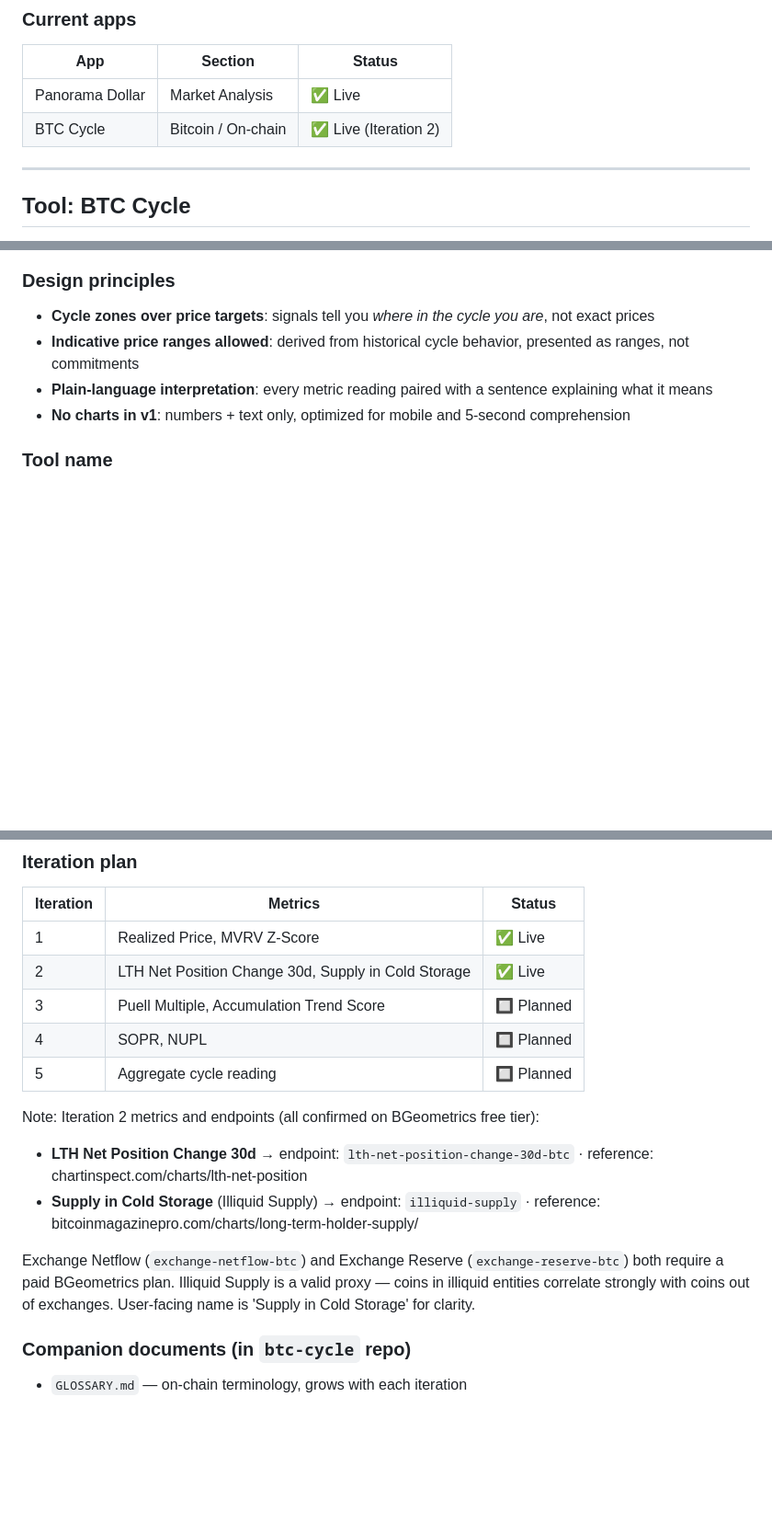
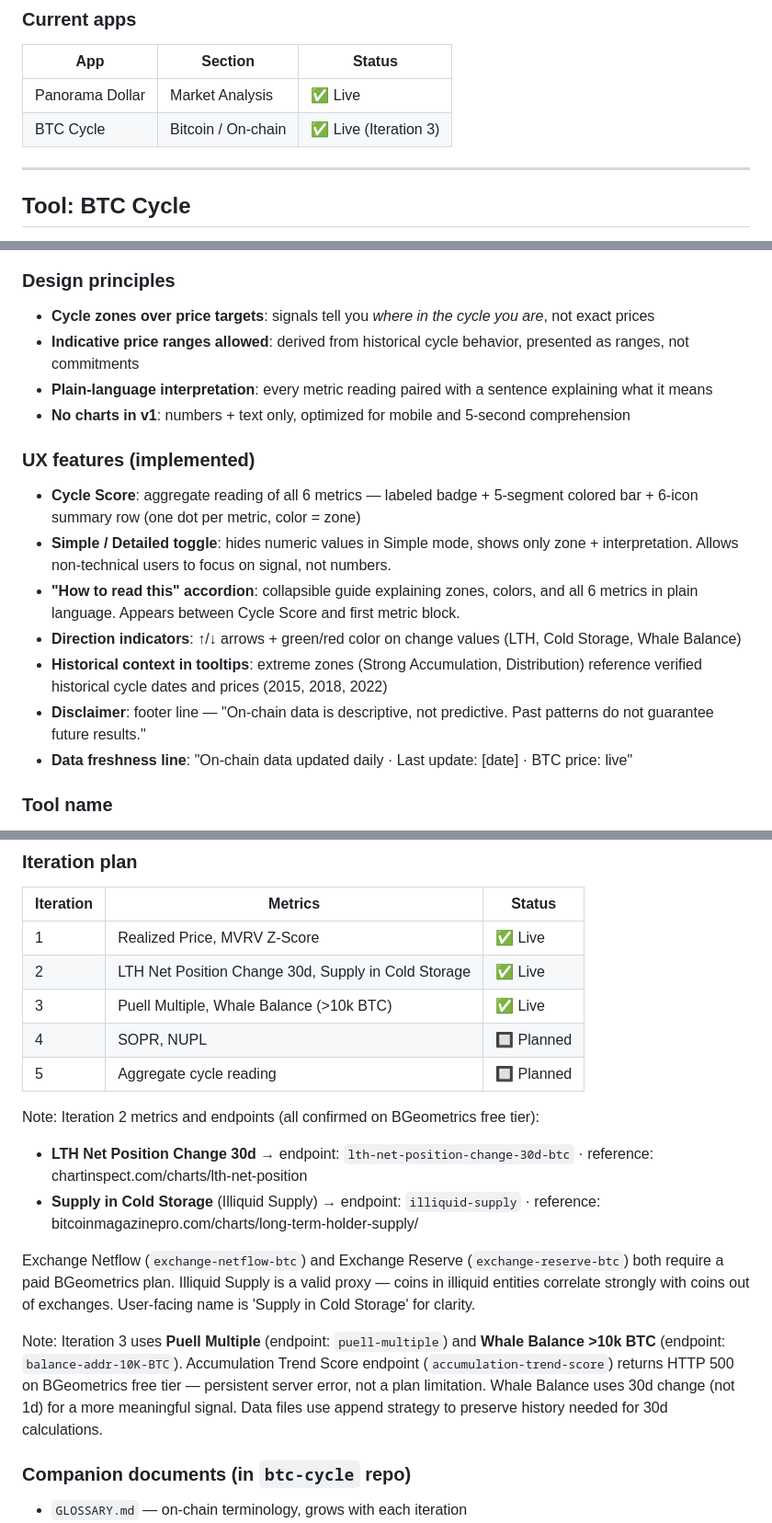
Before and after one commit to 0xrodsan/0xrodsan.github.io, a Markdown page: PROJECT_BRIEF.md, 3 parts joined by grey strips. Shown at 92% size. Drawn GitHub-style; blank space fills up the shorter version.

```diff
--- a/PROJECT_BRIEF.md
+++ b/PROJECT_BRIEF.md
@@ -263,7 +266,7 @@ Tools that depend on external API data follow this pattern to respect free-tier
 | App | Section | Status |
 |---|---|---|
 | Panorama Dollar | Market Analysis | ✅ Live |
-| BTC Cycle | Bitcoin / On-chain | ✅ Live (Iteration 2) |
+| BTC Cycle | Bitcoin / On-chain | ✅ Live (Iteration 3) |
 
 ---
 
@@ -282,6 +285,15 @@ Tools that depend on external API data follow this pattern to respect free-tier
 - **Indicative price ranges allowed**: derived from historical cycle behavior, presented as ranges, not commitments
 - **Plain-language interpretation**: every metric reading paired with a sentence explaining what it means
 - **No charts in v1**: numbers + text only, optimized for mobile and 5-second comprehension
+
+### UX features (implemented)
+- **Cycle Score**: aggregate reading of all 6 metrics — labeled badge + 5-segment colored bar + 6-icon summary row (one dot per metric, color = zone)
+- **Simple / Detailed toggle**: hides numeric values in Simple mode, shows only zone + interpretation. Allows non-technical users to focus on signal, not numbers.
+- **"How to read this" accordion**: collapsible guide explaining zones, colors, and all 6 metrics in plain language. Appears between Cycle Score and first metric block.
+- **Direction indicators**: ↑/↓ arrows + green/red color on change values (LTH, Cold Storage, Whale Balance)
+- **Historical context in tooltips**: extreme zones (Strong Accumulation, Distribution) reference verified historical cycle dates and prices (2015, 2018, 2022)
+- **Disclaimer**: footer line — "On-chain data is descriptive, not predictive. Past patterns do not guarantee future results."
+- **Data freshness line**: "On-chain data updated daily · Last update: [date] · BTC price: live"
 
 ### Tool name
 The user-facing name is **Bitcoin Cycle** — not "BTC Cycle" or "BTC CYCLE". Repo name (`btc-cycle`) and URL paths remain unchanged.
@@ -340,7 +352,7 @@ Exchange Reserve 30d change thresholds:
 |---|---|---|
 | 1 | Realized Price, MVRV Z-Score | ✅ Live |
 | 2 | LTH Net Position Change 30d, Supply in Cold Storage | ✅ Live |
-| 3 | Puell Multiple, Accumulation Trend Score | 🔲 Planned |
+| 3 | Puell Multiple, Whale Balance (>10k BTC) | ✅ Live |
 | 4 | SOPR, NUPL | 🔲 Planned |
 | 5 | Aggregate cycle reading | 🔲 Planned |
 
@@ -349,6 +361,8 @@ Note: Iteration 2 metrics and endpoints (all confirmed on BGeometrics free tier)
 - **Supply in Cold Storage** (Illiquid Supply) → endpoint: `illiquid-supply` · reference: bitcoinmagazinepro.com/charts/long-term-holder-supply/
 
 Exchange Netflow (`exchange-netflow-btc`) and Exchange Reserve (`exchange-reserve-btc`) both require a paid BGeometrics plan. Illiquid Supply is a valid proxy — coins in illiquid entities correlate strongly with coins out of exchanges. User-facing name is 'Supply in Cold Storage' for clarity.
+
+Note: Iteration 3 uses **Puell Multiple** (endpoint: `puell-multiple`) and **Whale Balance >10k BTC** (endpoint: `balance-addr-10K-BTC`). Accumulation Trend Score endpoint (`accumulation-trend-score`) returns HTTP 500 on BGeometrics free tier — persistent server error, not a plan limitation. Whale Balance uses 30d change (not 1d) for a more meaningful signal. Data files use append strategy to preserve history needed for 30d calculations.
 
 ### Companion documents (in `btc-cycle` repo)
 - `GLOSSARY.md` — on-chain terminology, grows with each iteration
```
Also changed, not shown: other parts of PROJECT_BRIEF.md (+15 -0 lines).
